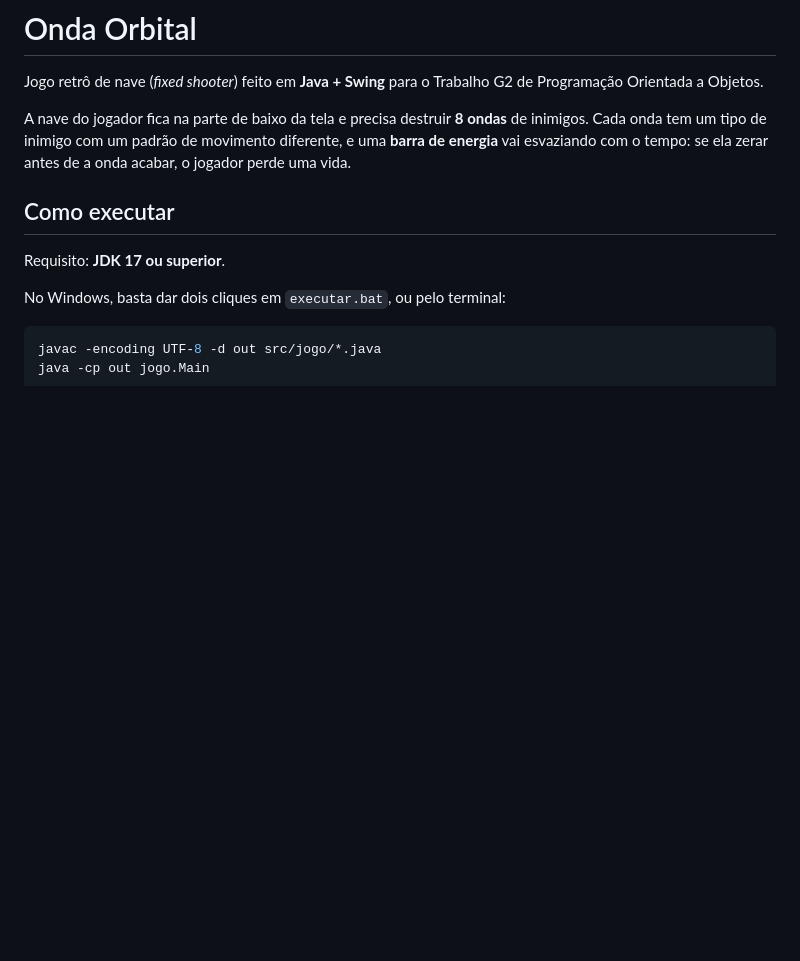
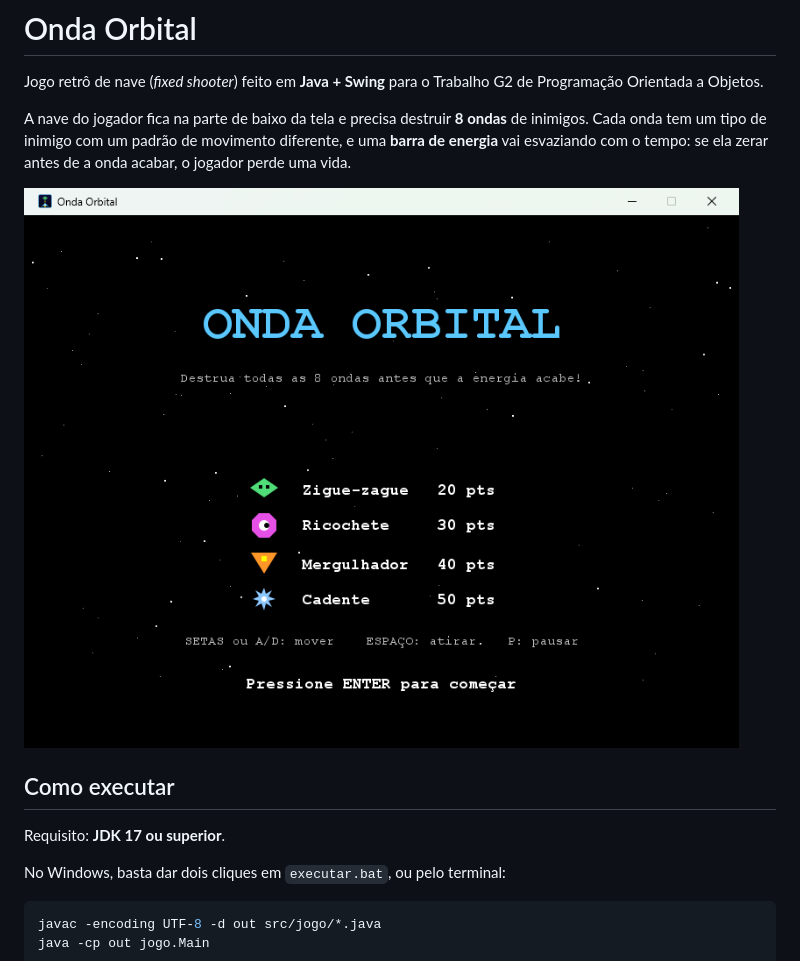
Before and after one commit to Paulo-Aragon/OndaOrbital, a Markdown page: README.md, the part around the change. GitHub-like rendering; pictures changed too: icone/print-tela-inicial.png (added); blank space fills up the shorter version.

Commit message:
Adiciona print da tela inicial ao README

```diff
--- a/README.md
+++ b/README.md
@@ -7,6 +7,8 @@ A nave do jogador fica na parte de baixo da tela e precisa destruir **8 ondas**
 inimigos. Cada onda tem um tipo de inimigo com um padrão de movimento diferente, e uma
 **barra de energia** vai esvaziando com o tempo: se ela zerar antes de a onda acabar,
 o jogador perde uma vida.
+
+![Tela inicial do Onda Orbital](icone/print-tela-inicial.png)
 
 ## Como executar
 
```
